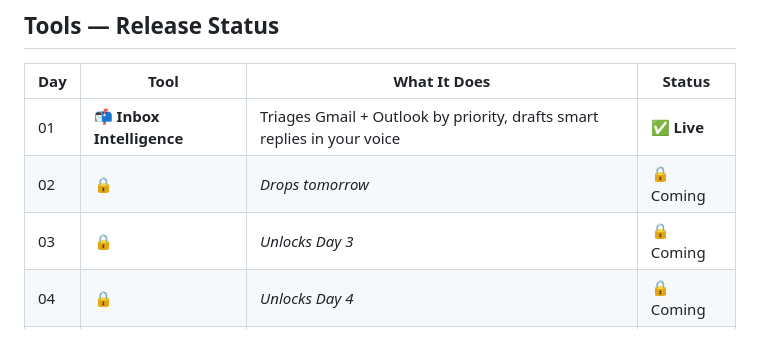
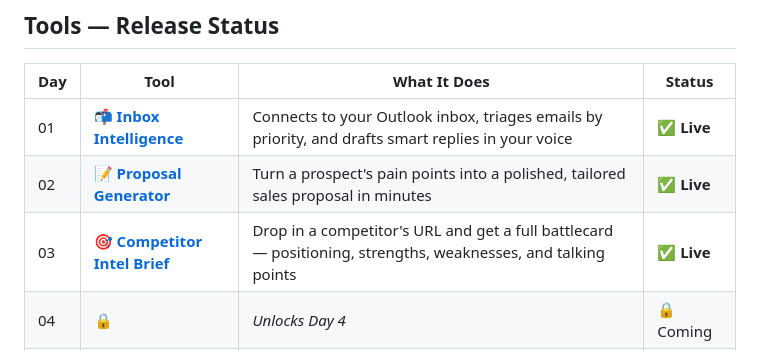
Before and after one commit to aimersion/ai-automations, a Markdown page: README.md, the part around the change. GitHub-like rendering.

Commit message:
Update README: Days 1, 2, 3 now live with links and descriptions

```diff
--- a/README.md
+++ b/README.md
@@ -20,9 +20,9 @@ You need one free API key from [Google AI Studio](https://aistudio.google.com/ap
 
 | Day | Tool | What It Does | Status |
 |-----|------|-------------|--------|
-| 01 | 📬 **Inbox Intelligence** | Triages Gmail + Outlook by priority, drafts smart replies in your voice | ✅ **Live** |
-| 02 | 🔒 | *Drops tomorrow* | 🔒 Coming |
-| 03 | 🔒 | *Unlocks Day 3* | 🔒 Coming |
+| 01 | 📬 **[Inbox Intelligence](https://aimersion.github.io/ai-automations/day-01-inbox-intelligence.html)** | Connects to your Outlook inbox, triages emails by priority, and drafts smart replies in your voice | ✅ **Live** |
+| 02 | 📝 **[Proposal Generator](https://aimersion.github.io/ai-automations/day-02-proposal-generator.html)** | Turn a prospect's pain points into a polished, tailored sales proposal in minutes | ✅ **Live** |
+| 03 | 🎯 **[Competitor Intel Brief](https://aimersion.github.io/ai-automations/day-03-competitor-intel.html)** | Drop in a competitor's URL and get a full battlecard — positioning, strengths, weaknesses, and talking points | ✅ **Live** |
 | 04 | 🔒 | *Unlocks Day 4* | 🔒 Coming |
 | 05 | 🔒 | *Unlocks Day 5* | 🔒 Coming |
 | 06 | 🔒 | *Unlocks Day 6* | 🔒 Coming |
```
